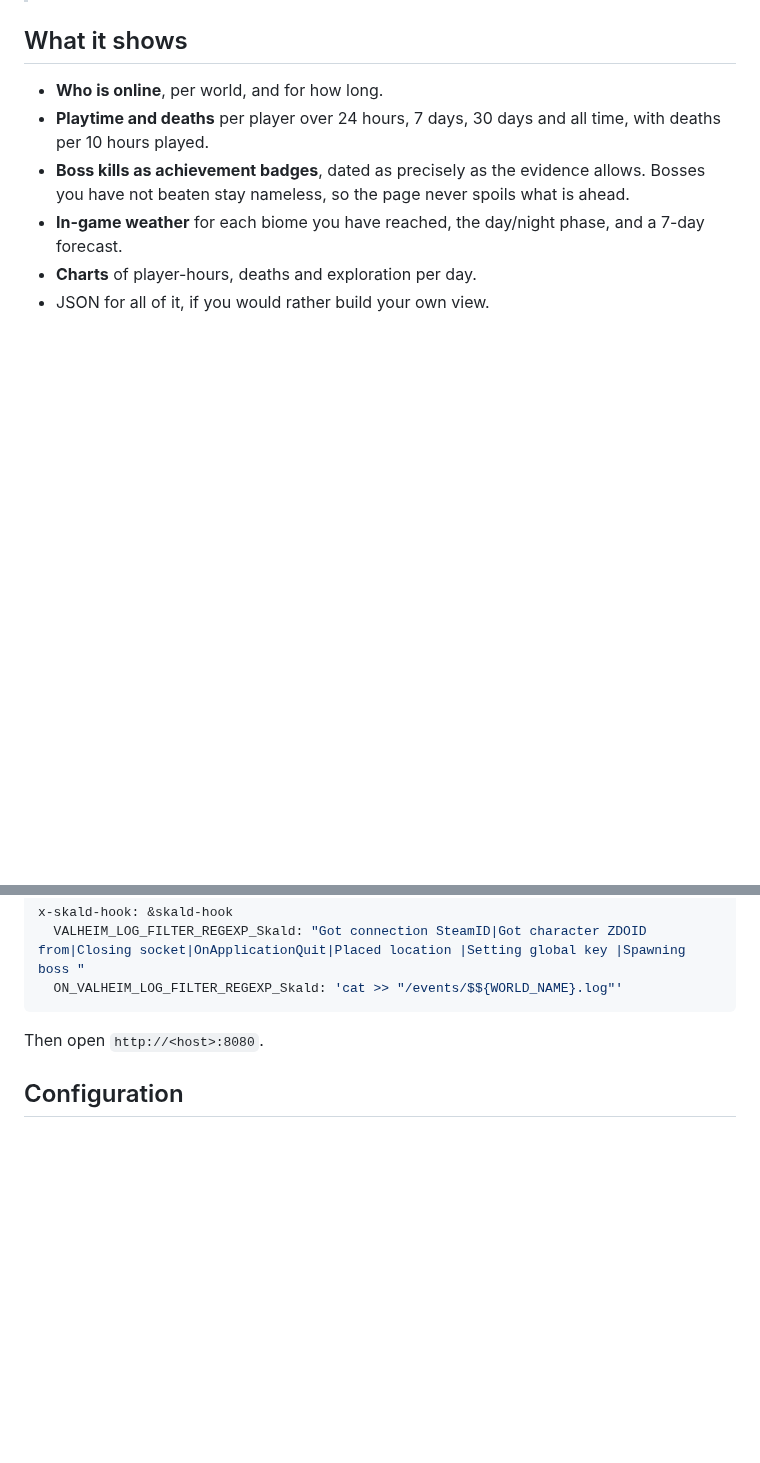
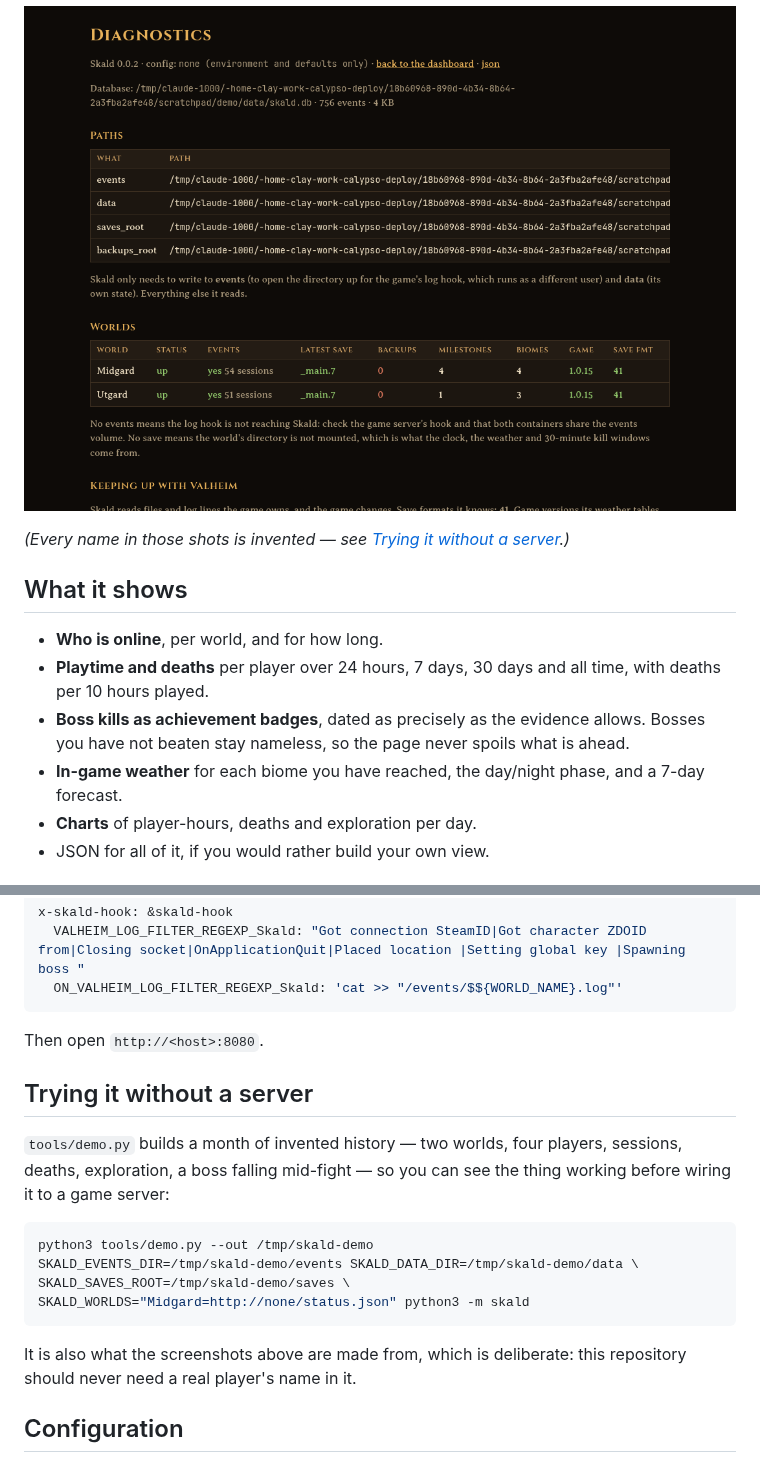
Before and after one commit to casmith/skald, a Markdown page: README.md, 2 parts joined by grey strips. Drawn GitHub-style; pictures changed too: docs/screenshots/diagnostics.png (added); folded sections open; blank space fills up the shorter version.

Commit message:
Screenshots in the README, from invented data (#4)
A dashboard nobody can see is a hard thing to explain in prose, so: the
dashboard, the forecast, a phone, and the diagnostics page.

````diff
--- a/README.md
+++ b/README.md
@@ -13,3 +29,10 @@ nothing written back to your world.
+![Diagnostics: paths, worlds, and where each setting came
+from](docs/screenshots/diagnostics.png)
+
+</details>
+
+*(Every name in those shots is invented — see [Trying it without a
+server](#trying-it-without-a-server).)*
 
 ## What it shows
 
@@ -65,6 +88,22 @@ x-skald-hook: &skald-hook
 ```
 
 Then open `http://<host>:8080`.
+
+## Trying it without a server
+
+`tools/demo.py` builds a month of invented history — two worlds, four
+players, sessions, deaths, exploration, a boss falling mid-fight — so you can
+see the thing working before wiring it to a game server:
+
+```sh
+python3 tools/demo.py --out /tmp/skald-demo
+SKALD_EVENTS_DIR=/tmp/skald-demo/events SKALD_DATA_DIR=/tmp/skald-demo/data \
+SKALD_SAVES_ROOT=/tmp/skald-demo/saves \
+SKALD_WORLDS="Midgard=http://none/status.json" python3 -m skald
+```
+
+It is also what the screenshots above are made from, which is deliberate:
+this repository should never need a real player's name in it.
 
 ## Configuration
 
````
Also changed, not shown: other parts of README.md (+16 -0 lines), docs/screenshots/dashboard.png (added), docs/screenshots/forecast.png (added), docs/screenshots/phone.png (added), 2 other files.
